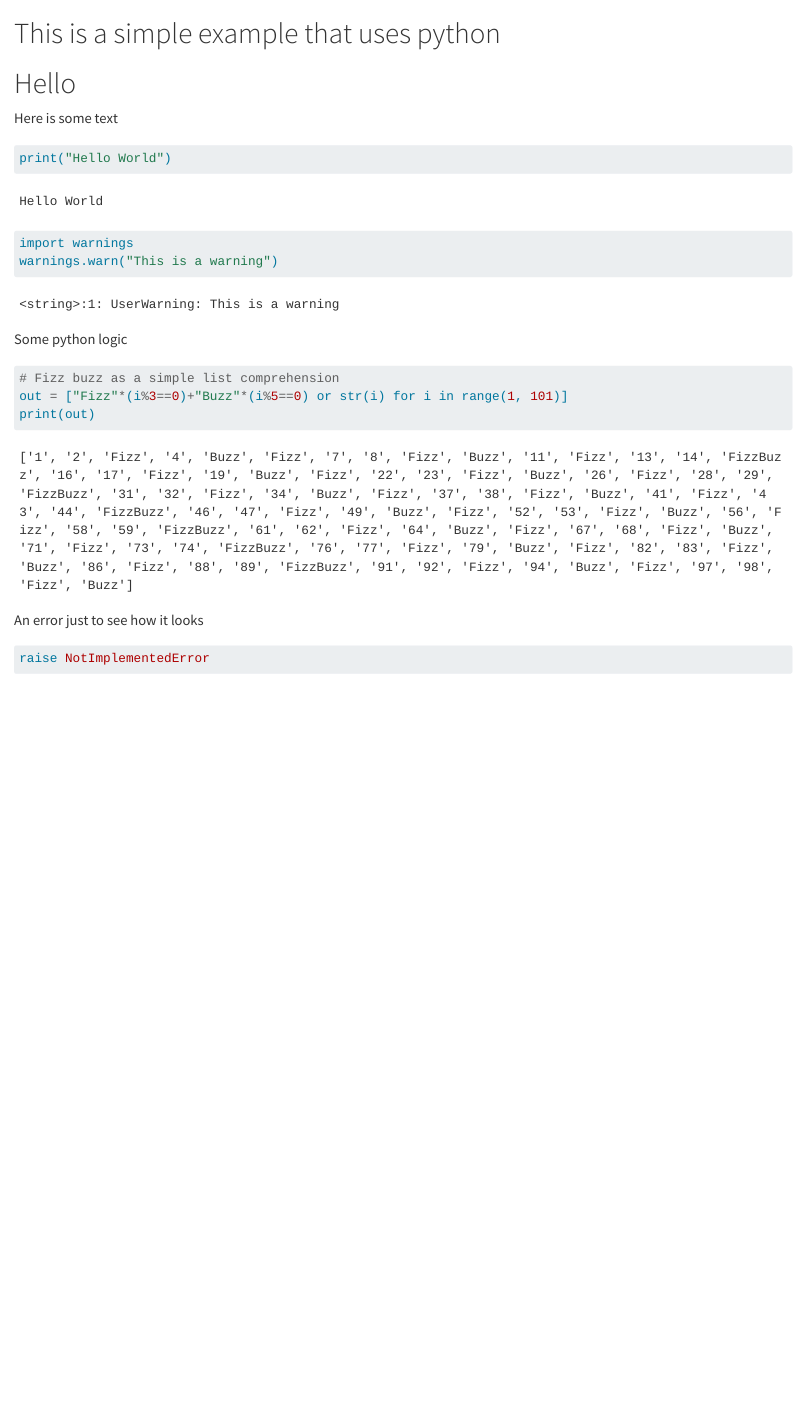
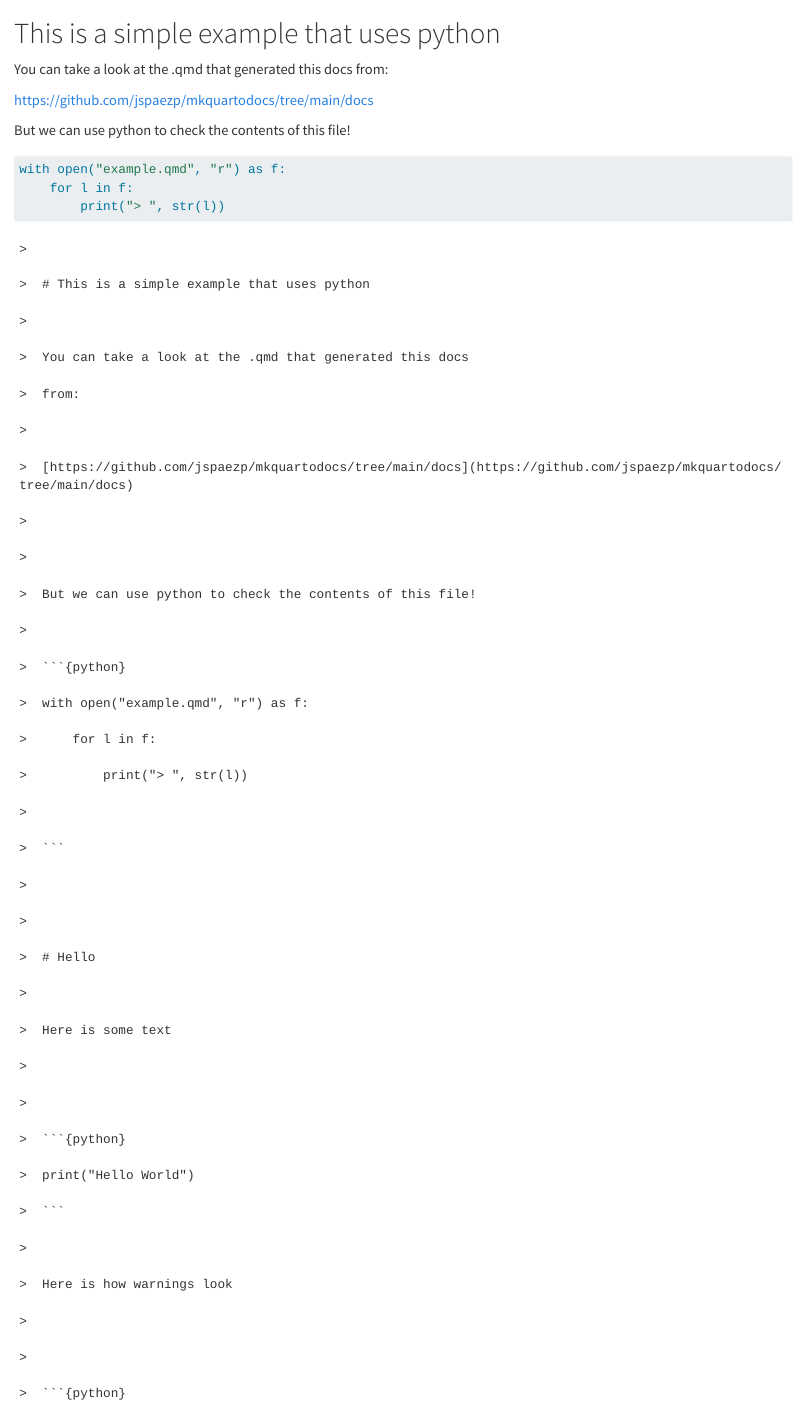
Before and after one commit to jspaezp/mkquartodocs, a Quarto document (docs/examples/example.qmd): the page in a window 1100 px wide, from its top. Rendered offline with R 4.5, knitr and Pandoc in place of Quarto, with nearby package versions; some code elsewhere in the file could not run offline.

Commit message:
improved documentation

````diff
--- a/docs/examples/example.qmd
+++ b/docs/examples/example.qmd
@@ -1,21 +1,41 @@
 
 # This is a simple example that uses python
+
+You can take a look at the .qmd that generated this docs
+from:
+
+[https://github.com/jspaezp/mkquartodocs/tree/main/docs](https://github.com/jspaezp/mkquartodocs/tree/main/docs)
+
+
+But we can use python to check the contents of this file!
+
+```{python}
+with open("example.qmd", "r") as f:
+    for l in f:
+        print("> ", str(l))
+
+```
 
 
 # Hello
 
 Here is some text
 
+
 ```{python}
-#| error: true
+print("Hello World")
+```
 
-print("Hello World")
+Here is how warnings look
 
+
+```{python}
 import warnings
 warnings.warn("This is a warning")
 ```
 
 Some python logic
+
 
 ```{python}
 # Fizz buzz as a simple list comprehension
--- a/mkdocs.yml
+++ b/mkdocs.yml
@@ -10,6 +10,8 @@
 
 nav:
   - Home: README.md
+  - Examples:
+    - 'Simple python execution': 'examples/example.md'
 
 plugins:
   - search
````
Also changed, not shown: docs/examples/example.qmd (3 more changed lines).
